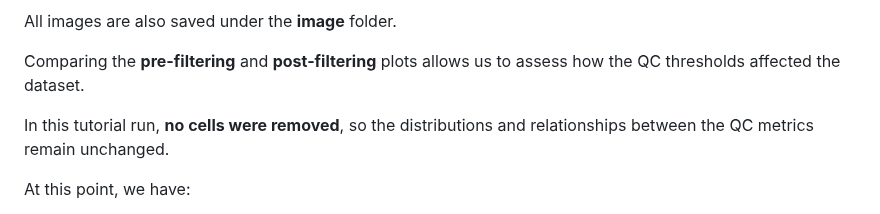
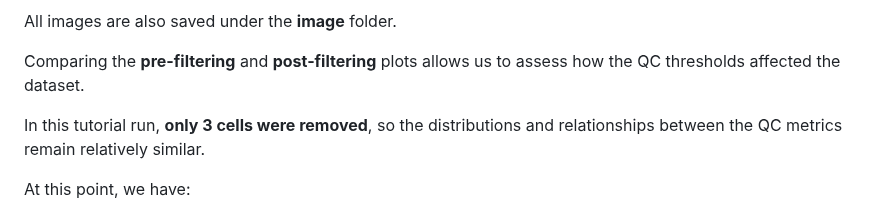
Before and after one commit to hockmanlab/SANS_2026, a Markdown page: 2_Seurat/2.3_Quality_control.md, the part around the change. GitHub-like rendering.

```diff
--- a/2_Seurat/2.3_Quality_control.md
+++ b/2_Seurat/2.3_Quality_control.md
@@ -327,7 +327,7 @@ All images are also saved under the **image** folder.
 
 Comparing the **pre-filtering** and **post-filtering** plots allows us to assess how the QC thresholds affected the dataset.
 
-In this tutorial run, **no cells were removed**, so the distributions and relationships between the QC metrics remain unchanged.
+In this tutorial run, **only 3 cells were removed**, so the distributions and relationships between the QC metrics remain relatively similar.
 
 At this point, we have:
 
```
